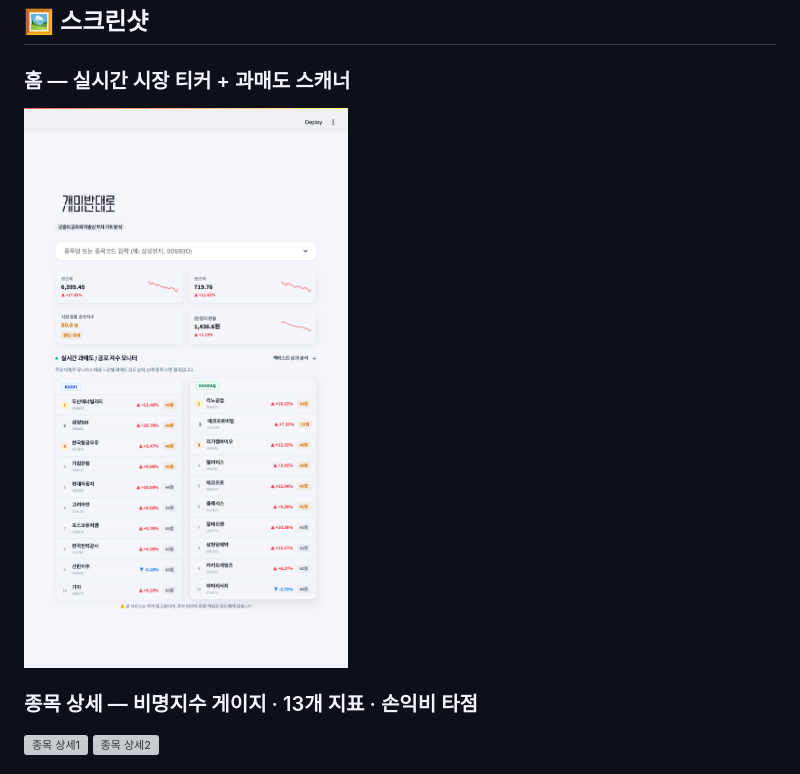
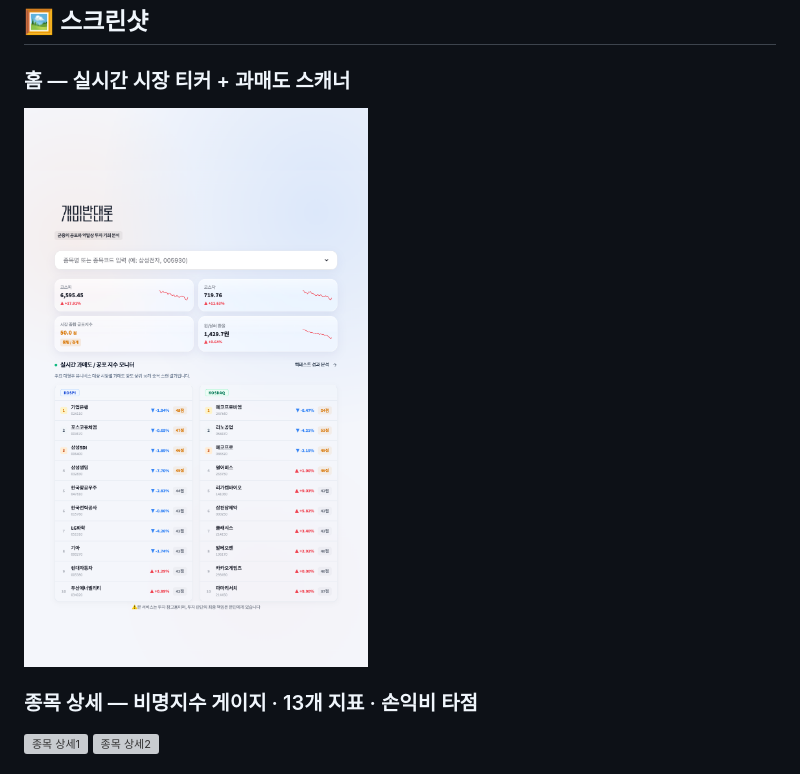
Before and after one commit to jh0764/ant-contra, a Markdown page: README.md, the part around the change. Rendered like a GitHub page; grey boxes are pictures that could not be loaded.

Commit message:
README.md수정

```diff
--- a/README.md
+++ b/README.md
@@ -10,7 +10,7 @@
 
 ### 홈 — 실시간 시장 티커 + 과매도 스캐너
 
-![홈 화면](docs/screenshots/home.png)
+![홈 화면](docs/screenshots/home1.png)
 
 ### 종목 상세 — 비명지수 게이지 · 13개 지표 · 손익비 타점
 
```
